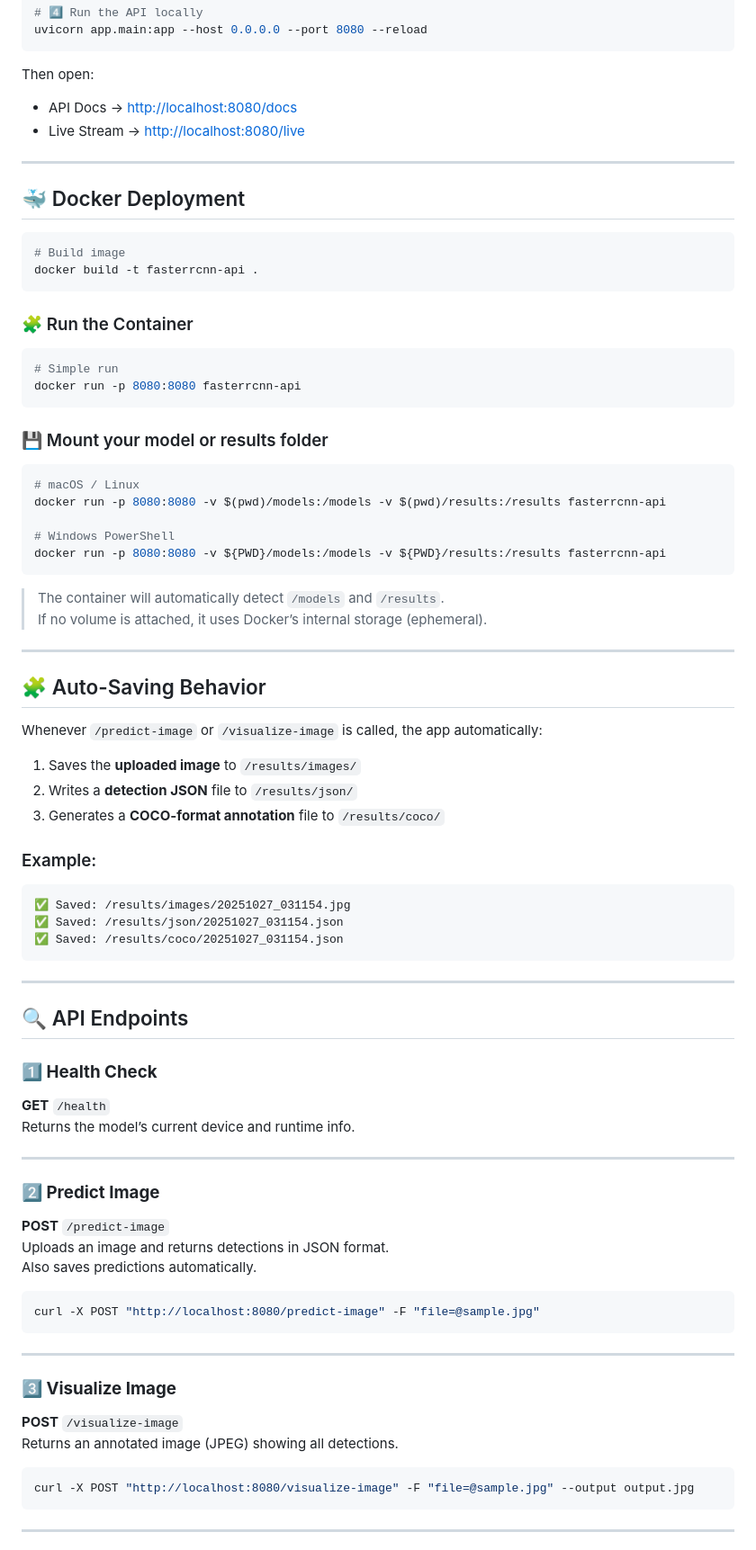
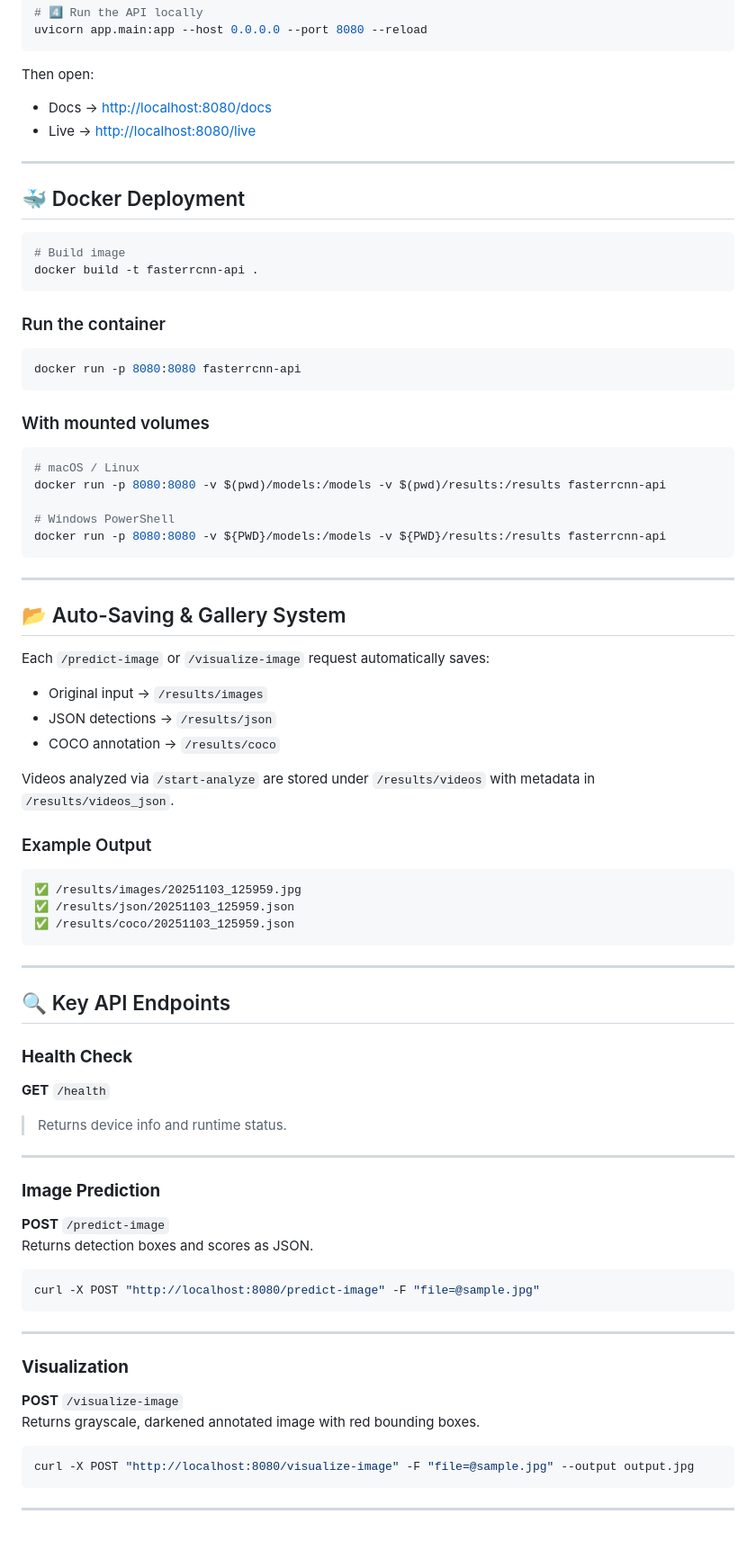
Before and after one commit to fglend/kalman-fastercnn, a Markdown page: Readme.md, the part around the change printed below. Shown: that part at 90% size. Rendered like a GitHub page.

````diff
--- a/Readme.md
+++ b/Readme.md
@@ -93,8 +98,9 @@ uvicorn app.main:app --host 0.0.0.0 --port 8080 --reload
 ```
 
 Then open:
-- API Docs → [http://localhost:8080/docs](http://localhost:8080/docs)
-- Live Stream → [http://localhost:8080/live](http://localhost:8080/live)
+
+- Docs → [http://localhost:8080/docs](http://localhost:8080/docs)
+- Live → [http://localhost:8080/live](http://localhost:8080/live)
 
 ---
 
@@ -105,13 +111,14 @@ Then open:
 docker build -t fasterrcnn-api .
 ```
 
-### 🧩 Run the Container
+### Run the container
+
 ```bash
-# Simple run
 docker run -p 8080:8080 fasterrcnn-api
 ```
 
-### 💾 Mount your model or results folder
+### With mounted volumes
+
 ```bash
 # macOS / Linux
 docker run -p 8080:8080 -v $(pwd)/models:/models -v $(pwd)/results:/results fasterrcnn-api
@@ -120,39 +127,42 @@ docker run -p 8080:8080 -v $(pwd)/models:/models -v $(pwd)/results:/results fast
 docker run -p 8080:8080 -v ${PWD}/models:/models -v ${PWD}/results:/results fasterrcnn-api
 ```
 
-> The container will automatically detect `/models` and `/results`.
-> If no volume is attached, it uses Docker’s internal storage (ephemeral).
-
 ---
 
-## 🧩 Auto-Saving Behavior
+## 📂 Auto-Saving & Gallery System
 
-Whenever `/predict-image` or `/visualize-image` is called, the app automatically:
-1. Saves the **uploaded image** to `/results/images/`
-2. Writes a **detection JSON** file to `/results/json/`
-3. Generates a **COCO-format annotation** file to `/results/coco/`
+Each `/predict-image` or `/visualize-image` request automatically saves:
 
-### Example:
+- Original input → `/results/images`
+- JSON detections → `/results/json`
+- COCO annotation → `/results/coco`
+
+Videos analyzed via `/start-analyze` are stored under `/results/videos` with metadata in `/results/videos_json`.
+
+### Example Output
+
 ```
-✅ Saved: /results/images/20251027_031154.jpg
-✅ Saved: /results/json/20251027_031154.json
-✅ Saved: /results/coco/20251027_031154.json
+✅ /results/images/20251103_125959.jpg
+✅ /results/json/20251103_125959.json
+✅ /results/coco/20251103_125959.json
 ```
 
 ---
 
-## 🔍 API Endpoints
+## 🔍 Key API Endpoints
 
-### **1️⃣ Health Check**
+### **Health Check**
+
 **GET** `/health`
-Returns the model’s current device and runtime info.
+
+> Returns device info and runtime status.
 
 ---
 
-### **2️⃣ Predict Image**
+### **Image Prediction**
+
 **POST** `/predict-image`
-Uploads an image and returns detections in JSON format.
-Also saves predictions automatically.
+Returns detection boxes and scores as JSON.
 
 ```bash
 curl -X POST "http://localhost:8080/predict-image" -F "file=@sample.jpg"
@@ -160,9 +170,10 @@ curl -X POST "http://localhost:8080/predict-image" -F "file=@sample.jpg"
 
 ---
 
-### **3️⃣ Visualize Image**
+### **Visualization**
+
 **POST** `/visualize-image`
-Returns an annotated image (JPEG) showing all detections.
+Returns grayscale, darkened annotated image with red bounding boxes.
 
 ```bash
 curl -X POST "http://localhost:8080/visualize-image" -F "file=@sample.jpg" --output output.jpg
````
Also changed, not shown: other parts of Readme.md (+92 -57 lines).
